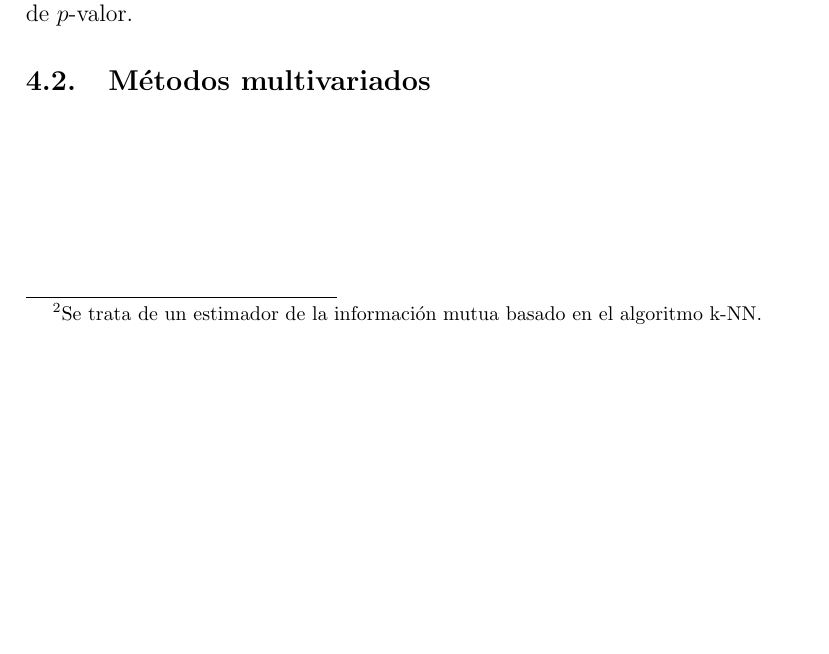
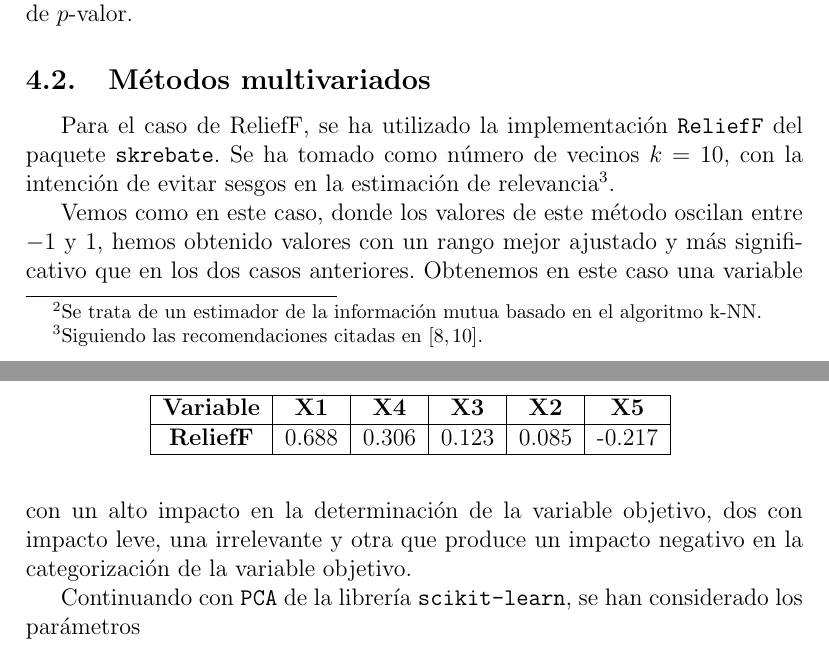
Before and after one commit to davidgc14/Mineria-Datos-UNED, a LaTeX document (Practica-2/Memoria/memoria-MD2.tex): part of page 8 of 10 before the commit and two parts of pages 8 and 9 of 11 after it, the two joined at a grey line, cut so that both start at the same text, the shorter picture padded with empty space. The pictures show the PDF file Practica-2/Memoria/memoria-MD2.pdf that the author committed with the source.

Commit message:
feat: Minor changes and ReliefF results

```diff
--- a/Practica-2/Memoria/memoria-MD2.tex
+++ b/Practica-2/Memoria/memoria-MD2.tex
@@ -218,8 +218,23 @@ Vemos cómo todos los valores del estadístico son bastante bajos, lo que nos in
 
 \subsection{Métodos multivariados}
 
+Para el caso de ReliefF, se ha utilizado la implementación \texttt{ReliefF} del paquete \texttt{skrebate}. Se ha tomado como número de vecinos $k=10$, con la intención de evitar sesgos en la estimación de relevancia\footnote{Siguiendo las recomendaciones citadas en \cite{liu2012,urbanowicz2018}.}.
 
+\begin{table}[h]
+    \centering
+    \begin{tabular}{|c|c|c|c|c|c|}
+        \hline
+        \textbf{Variable} & \textbf{X1} & \textbf{X4} & \textbf{X3} & \textbf{X2} & \textbf{X5} \\
+        \hline
+        \textbf{ReliefF}  & 0.688       & 0.306       & 0.123       & 0.085       & -0.217      \\
+        \hline
+    \end{tabular}
+    \label{tab:relief}
+\end{table}
 
+Vemos como en este caso, donde los valores de este método oscilan entre $-1$ y 1, hemos obtenido valores con un rango mejor ajustado y más significativo que en los dos casos anteriores. Obtenemos en este caso una variable con un alto impacto en la determinación de la variable objetivo, dos con impacto leve, una irrelevante y otra que produce un impacto negativo en la categorización de la variable objetivo.
+
+Continuando con \texttt{PCA} de la librería \texttt{scikit-learn}, se han considerado los parámetros
 
 
 
```
Also changed, not shown: Practica-2/Memoria/memoria-MD2.bbl, Practica-2/Memoria/memoria-MD2.pdf, Practica-2/Memoria/memoria-MD2.tex (6 more changed lines), 6 other files.
